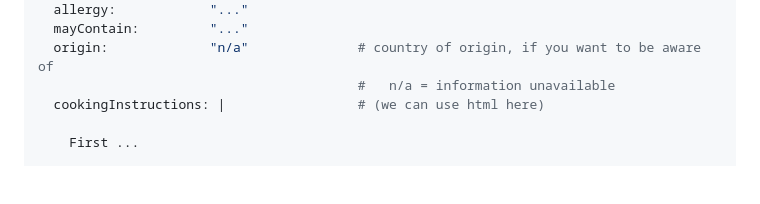
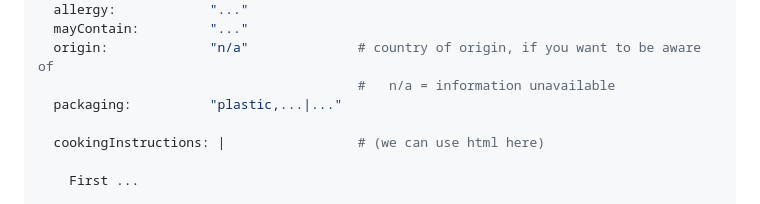
Before and after one commit to walter-a-jablonowski/simple-nutrition-counter, a Markdown page: misc/usage.md, the part around the change. Drawn GitHub-style; blank space fills up the shorter version.

Commit message:
Added field

```diff
--- a/misc/usage.md
+++ b/misc/usage.md
@@ -92,6 +92,8 @@ My food S Bio:                           # (required) display name (also used as
   mayContain:         "..."
   origin:             "n/a"              # country of origin, if you want to be aware of
                                          #   n/a = information unavailable
+  packaging:          "plastic,...|..."
+
   cookingInstructions: |                 # (we can use html here)
 
     First ...
```
